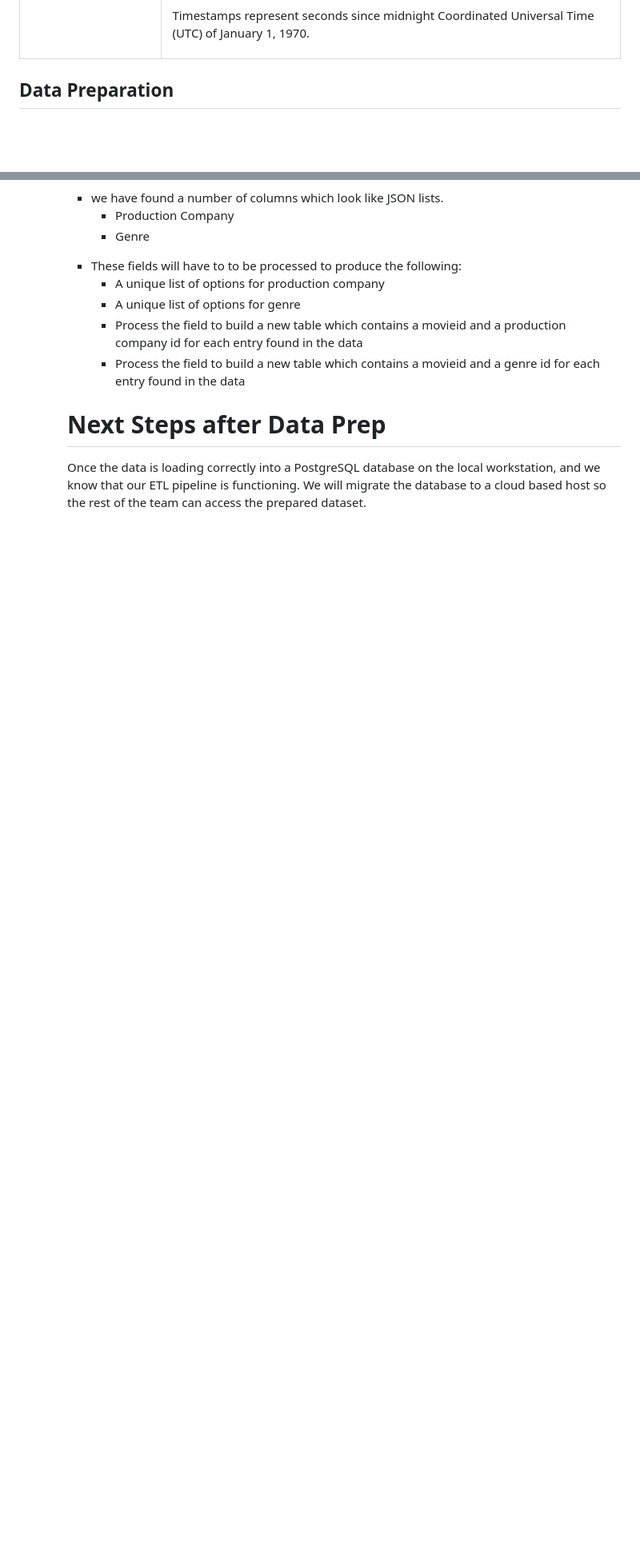
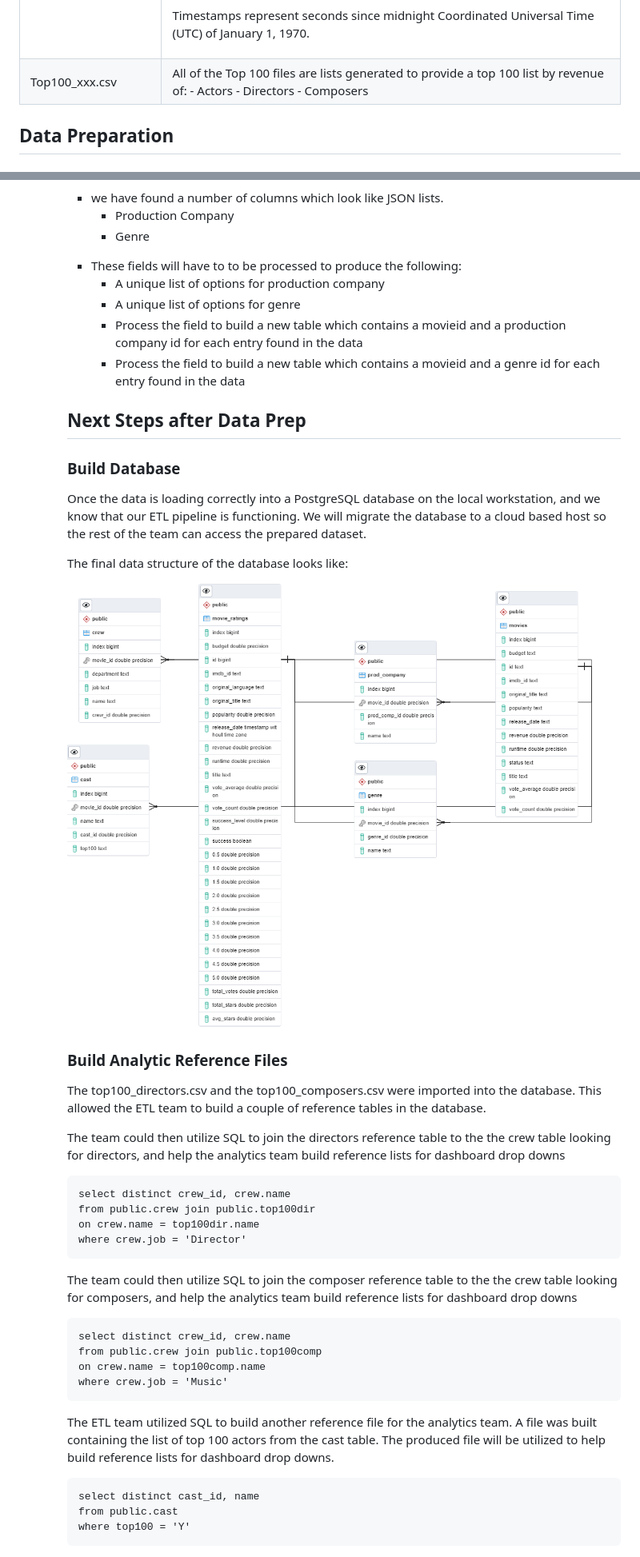
Before and after one commit to max-schweikl/Final-Project_Group-5, a Markdown page: README.md, 2 parts joined by grey strips. Shown: that part at 80% size. GitHub-like rendering; blank space fills up the shorter version.

```diff
--- a/README.md
+++ b/README.md
@@ -178,6 +195,18 @@ Ratings are made on a 5-star scale, with half-star increments (0.5 stars - 5.0 s
 Timestamps represent seconds since midnight Coordinated Universal Time (UTC) of January 1, 1970.
 </td>
 </tr>
+<tr>
+<td>
+Top100_xxx.csv
+</td>
+<td>
+All of the Top 100 files are lists generated to provide a top 100 list by revenue of:
+- Actors
+- Directors
+- Composers
+</td>
+</tr>
+
 </table>
 
 ## Data Preparation
@@ -352,6 +403,42 @@ Now that we have the data in tables in the database, we can do the next stages o
 </ul>
 </ul>
 
-# Next Steps after Data Prep
+## Next Steps after Data Prep
+
+### Build Database
 
 Once the data is loading correctly into a PostgreSQL database on the local workstation, and we know that our ETL pipeline is functioning. We will migrate the database to a cloud based host so the rest of the team can access the prepared dataset.
+
+The final data structure of the database looks like:
+
+<img src="week3/final_db.png">
+
+### Build Analytic Reference Files
+
+The top100_directors.csv and the top100_composers.csv were imported into the database. This allowed the ETL team to build a couple of reference tables in the database.
+
+The team could then utilize SQL to join the directors reference table to the the crew table looking for directors, and help the analytics team build reference lists for dashboard drop downs
+
+<pre>
+select distinct crew_id, crew.name
+from public.crew join public.top100dir
+on crew.name = top100dir.name
+where crew.job = 'Director'
+</pre>
+
+The team could then utilize SQL to join the composer reference table to the the crew table looking for composers, and help the analytics team build reference lists for dashboard drop downs
+
+<pre>
+select distinct crew_id, crew.name
+from public.crew join public.top100comp
+on crew.name = top100comp.name
+where crew.job = 'Music'
+</pre>
+
+The ETL team utilized SQL to build another reference file for the analytics team. A file was built containing the list of top 100 actors from the cast table. The produced file will be utilized to help build reference lists for dashboard drop downs.
+
+<pre>
+select distinct cast_id, name
+from public.cast
+where top100 = 'Y'
+</pre>
```
Also changed, not shown: other parts of README.md (+57 -18 lines), week3/avg_star.png (added).
